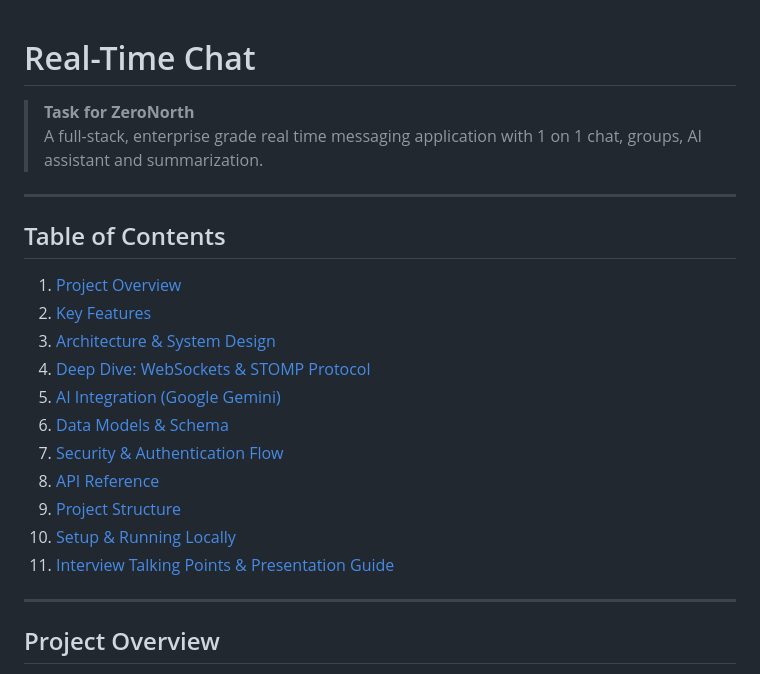
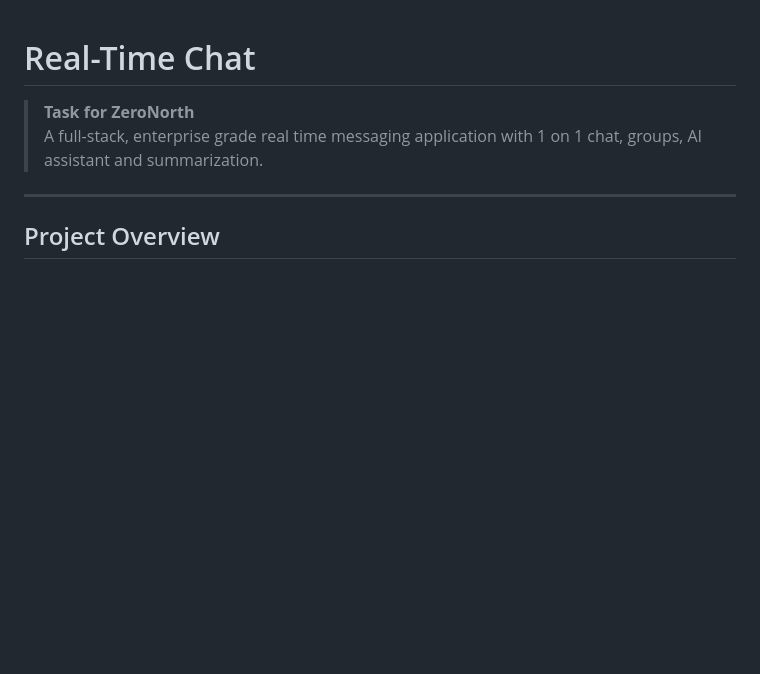
Before and after one commit to mesumitsingh/zeronorth-chatapp, a Markdown page: README.md, the part around the change. Drawn GitHub-style; blank space fills up the shorter version.

Commit message:
update documentation

```diff
--- a/README.md
+++ b/README.md
@@ -2,21 +2,6 @@
 
 > **Task for ZeroNorth**
 > A full-stack, enterprise grade real time messaging application with 1 on 1 chat, groups, AI assistant and summarization.
-
----
-
-## Table of Contents
-1. [Project Overview](#-project-overview)
-2. [Key Features](#-key-features)
-3. [Architecture & System Design](#-architecture--system-design)
-4. [Deep Dive: WebSockets & STOMP Protocol](#-deep-dive-websockets--stomp-protocol)
-5. [AI Integration (Google Gemini)](#-ai-integration-google-gemini)
-6. [Data Models & Schema](#-data-models--schema)
-7. [Security & Authentication Flow](#-security--authentication-flow)
-8. [API Reference](#-api-reference)
-9. [Project Structure](#-project-structure)
-10. [Setup & Running Locally](#-setup--running-locally)
-11. [Interview Talking Points & Presentation Guide](#-interview-talking-points--presentation-guide)
 
 ---
 
```
